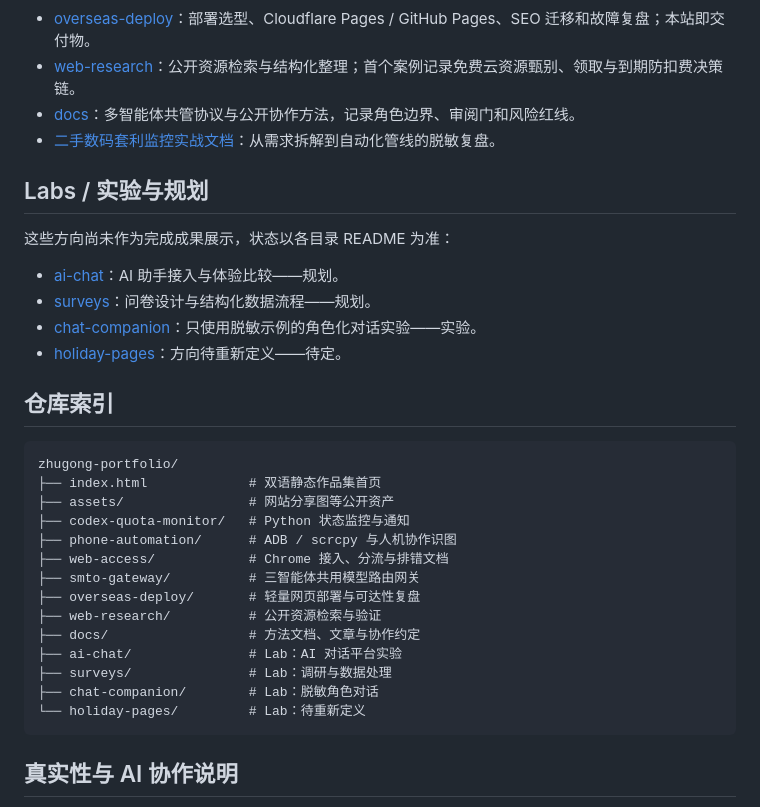
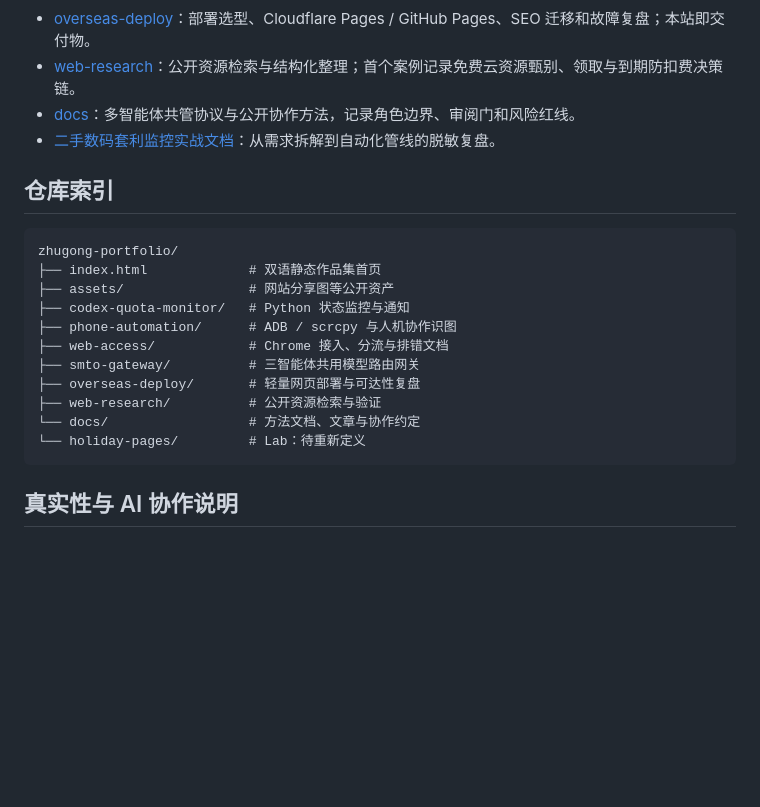
Before and after one commit to junjiemi23-ship-it/zhugong-portfolio, a Markdown page: README.md, the part around the change. Rendered like a GitHub page; blank space fills up the shorter version.

Commit message:
docs: 移除 Labs 章节与索引条目，作品集只收录已实践项目

````diff
--- a/README.md
+++ b/README.md
@@ -34,15 +34,6 @@
 - [docs](docs/)：多智能体共管协议与公开协作方法，记录角色边界、审阅门和风险红线。
 - [二手数码套利监控实战文档](docs/articles/二手数码套利监控从零搭建实战.md)：从需求拆解到自动化管线的脱敏复盘。
 
-## Labs / 实验与规划
-
-这些方向尚未作为完成成果展示，状态以各目录 README 为准：
-
-- [ai-chat](ai-chat/)：AI 助手接入与体验比较——规划。
-- [surveys](surveys/)：问卷设计与结构化数据流程——规划。
-- [chat-companion](chat-companion/)：只使用脱敏示例的角色化对话实验——实验。
-- [holiday-pages](holiday-pages/)：方向待重新定义——待定。
-
 ## 仓库索引
 
 ```text
@@ -55,10 +46,7 @@ zhugong-portfolio/
 ├── smto-gateway/          # 三智能体共用模型路由网关
 ├── overseas-deploy/       # 轻量网页部署与可达性复盘
 ├── web-research/          # 公开资源检索与验证
-├── docs/                  # 方法文档、文章与协作约定
-├── ai-chat/               # Lab：AI 对话平台实验
-├── surveys/               # Lab：调研与数据处理
-├── chat-companion/        # Lab：脱敏角色对话
+└── docs/                  # 方法文档、文章与协作约定
 └── holiday-pages/         # Lab：待重新定义
 ```
 
````
